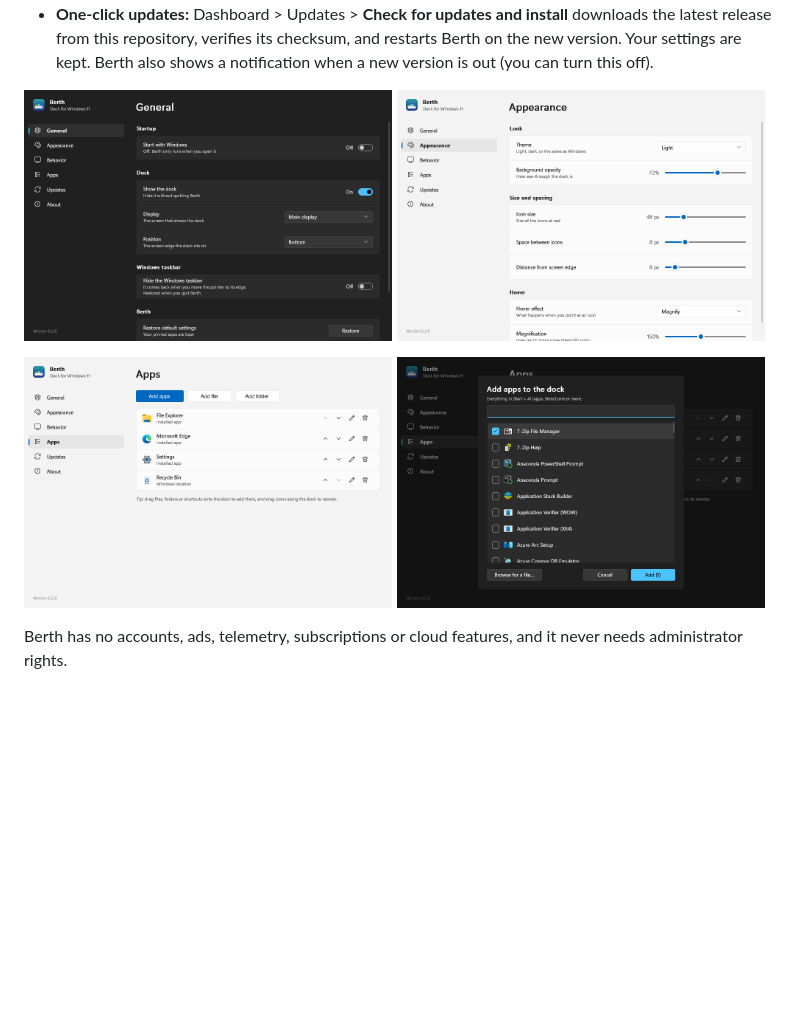
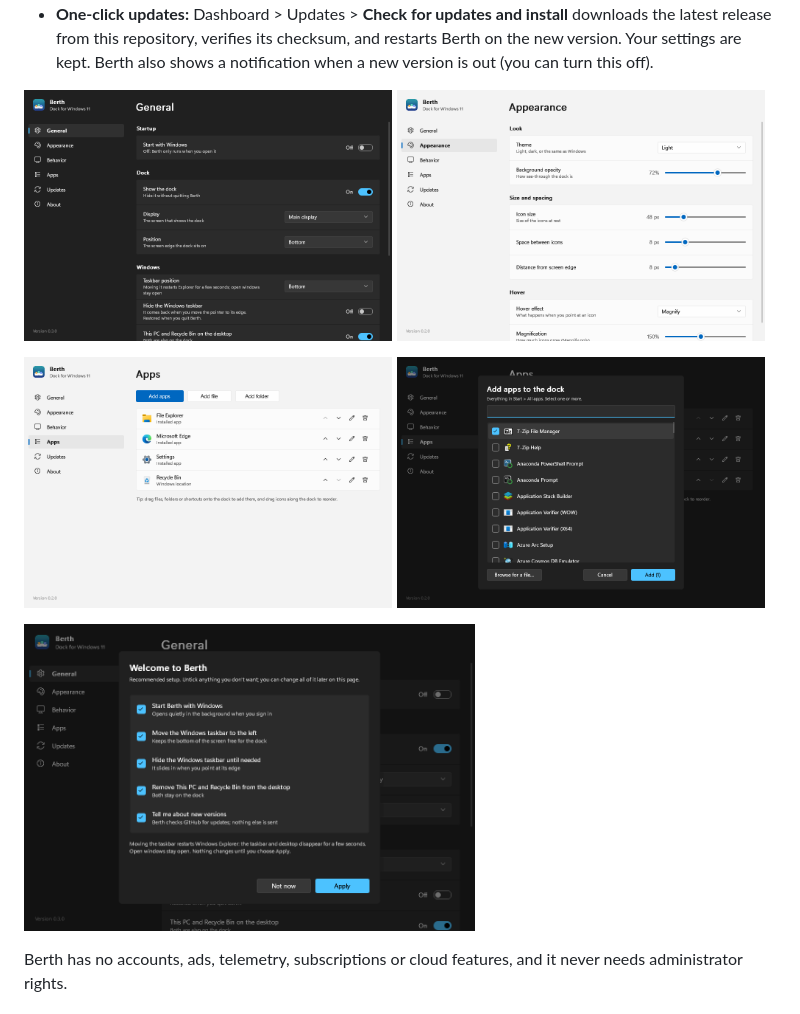
Before and after one commit to tahminbinmoin/berth, a Markdown page: README.md, the part around the change. Rendered like a GitHub page; pictures changed too: docs/dashboard-general-dark.png, docs/recommended-setup-dark.png (added); blank space fills up the shorter version.

Commit message:
Docs: Recommended setup screenshot
Co-Authored-By: Claude Opus 5.5 <noreply@anthropic.com>
Claude-Session: https://claude.ai/code/session_019Ao12yCSRW24sXMUZ52P6L

```diff
--- a/README.md
+++ b/README.md
@@ -65,6 +65,9 @@ taskbar away until you need it), and you control all of it from a dashboard.
 <p>
   <img src="docs/dashboard-apps-light.png" width="49%" alt="Berth Dashboard, Apps page">
   <img src="docs/dashboard-add-apps-dark.png" width="49%" alt="Add apps panel">
+</p>
+<p>
+  <img src="docs/recommended-setup-dark.png" width="60%" alt="Recommended setup panel shown on first launch">
 </p>
 
 Berth has no accounts, ads, telemetry, subscriptions or cloud features, and it never needs
```
